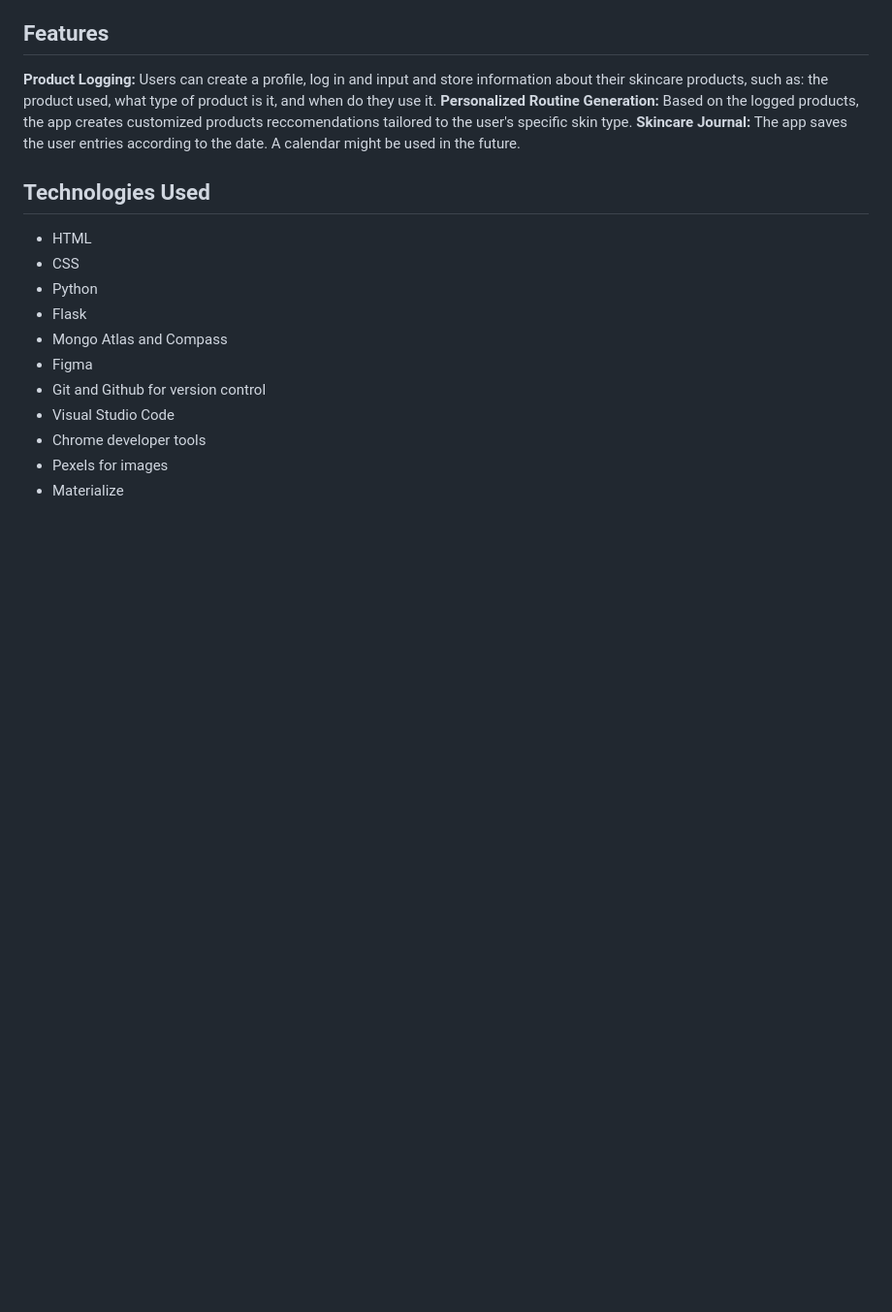
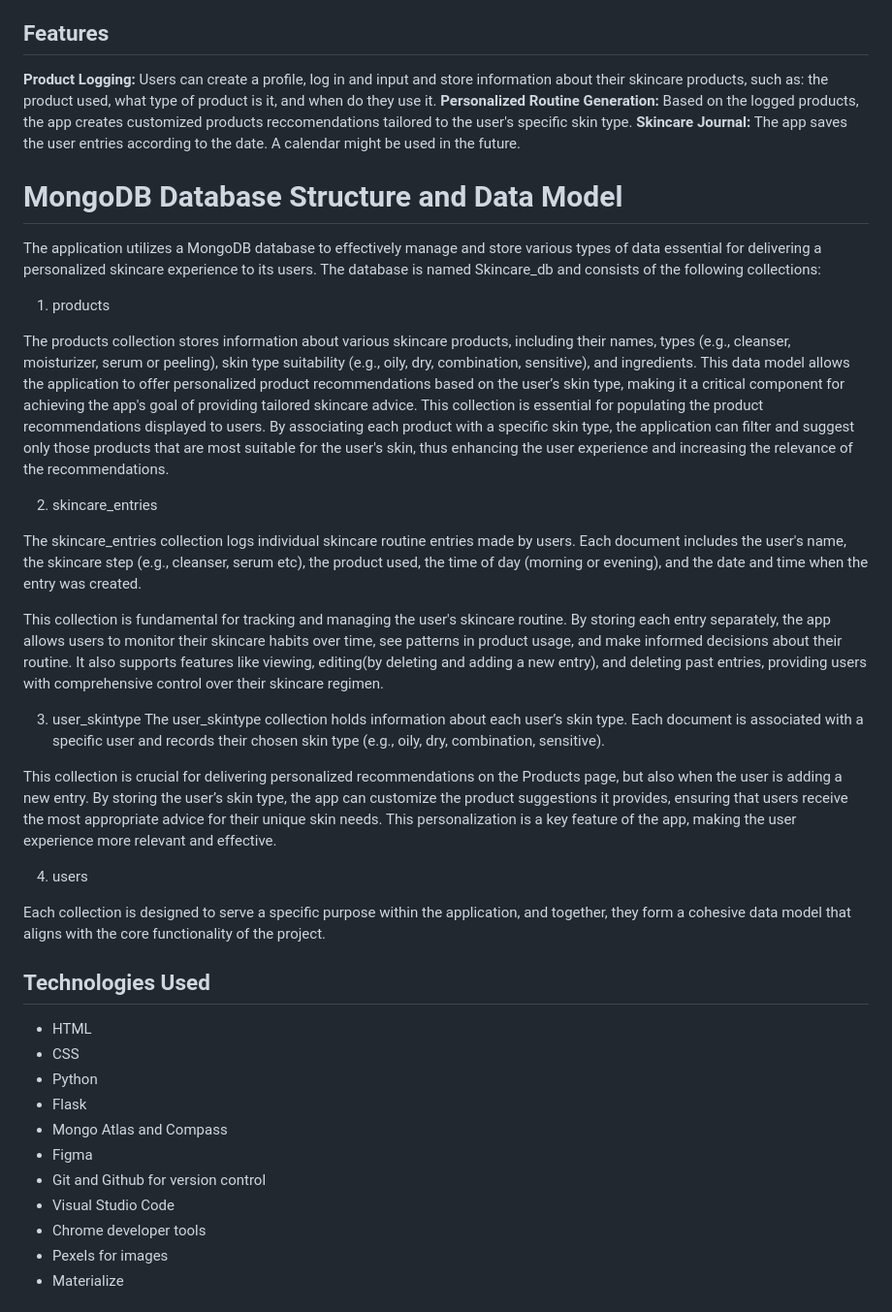
Before and after one commit to adinabo/skincare_journal, a Markdown page: README.md, the part around the change printed below. Shown: that part at 97% size. GitHub-like rendering; blank space fills up the shorter version.

Commit message:
added database structure and data model

```diff
--- a/README.md
+++ b/README.md
@@ -71,6 +63,31 @@ The design of the Skincare Journal was guided by the principles of simplicity an
 **Product Logging:** Users can create a profile, log in and input and store information about their skincare products, such as: the product used, what type of product is it, and when do they use it.
 **Personalized Routine Generation:** Based on the logged products, the app creates customized products reccomendations tailored to the user's specific skin type.
 **Skincare Journal:** The app saves the user entries according to the date. A calendar might be used in the future.
+
+# MongoDB Database Structure and Data Model
+
+The application utilizes a MongoDB database to effectively manage and store various types of data essential for delivering a personalized skincare experience to its users. The database is named Skincare_db and consists of the following collections:
+
+1. products
+
+The products collection stores information about various skincare products, including their names, types (e.g., cleanser, moisturizer, serum or peeling), skin type suitability (e.g., oily, dry, combination, sensitive), and ingredients.
+This data model allows the application to offer personalized product recommendations based on the user’s skin type, making it a critical component for achieving the app's goal of providing tailored skincare advice.
+This collection is essential for populating the product recommendations displayed to users. By associating each product with a specific skin type, the application can filter and suggest only those products that are most suitable for the user's skin, thus enhancing the user experience and increasing the relevance of the recommendations.
+
+2. skincare_entries
+
+The skincare_entries collection logs individual skincare routine entries made by users. Each document includes the user's name, the skincare step (e.g., cleanser, serum etc), the product used, the time of day (morning or evening), and the date and time when the entry was created.
+
+This collection is fundamental for tracking and managing the user's skincare routine. By storing each entry separately, the app allows users to monitor their skincare habits over time, see patterns in product usage, and make informed decisions about their routine. It also supports features like viewing, editing(by deleting and adding a new entry), and deleting past entries, providing users with comprehensive control over their skincare regimen.
+
+3. user_skintype
+The user_skintype collection holds information about each user’s skin type. Each document is associated with a specific user and records their chosen skin type (e.g., oily, dry, combination, sensitive).
+
+This collection is crucial for delivering personalized recommendations on the Products page, but also when the user is adding a new entry. By storing the user’s skin type, the app can customize the product suggestions it provides, ensuring that users receive the most appropriate advice for their unique skin needs. This personalization is a key feature of the app, making the user experience more relevant and effective.
+
+4. users
+
+Each collection is designed to serve a specific purpose within the application, and together, they form a cohesive data model that aligns with the core functionality of the project.
 
 
 ## Technologies Used
```
Also changed, not shown: other parts of README.md (+0 -8 lines).
